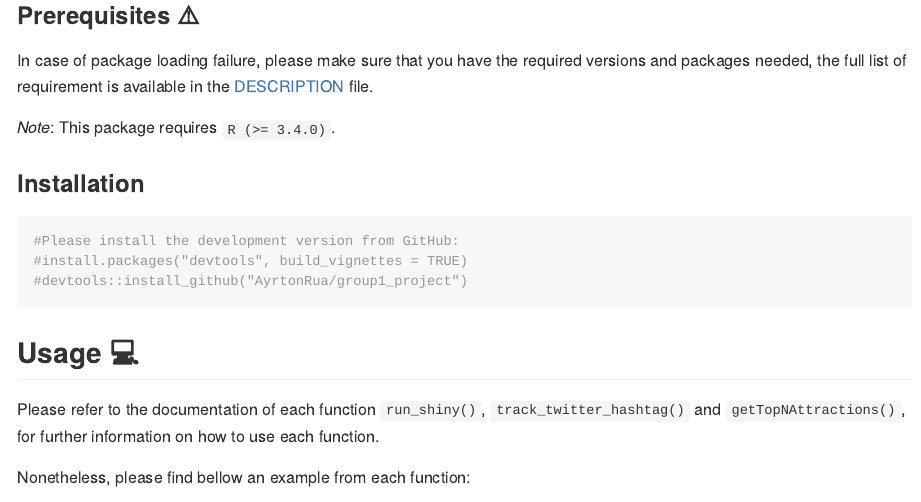
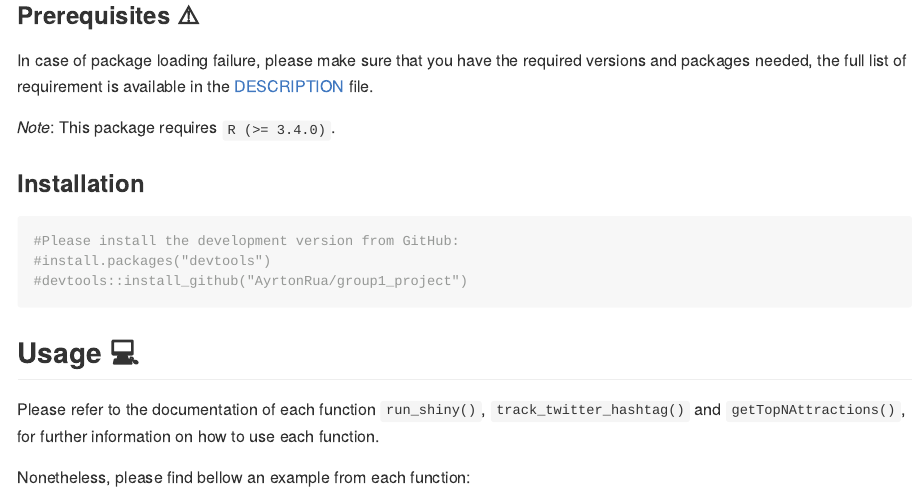
Before and after one commit to AyrtonRua/group1_project, an R Markdown document (README.Rmd): the page in a window 1100 px wide, from 400 px down. The pictures show the output file README.md that the author committed with the source, drawn offline in the style of GitHub; badge pictures from the web are left out.

Commit message:
Minor correction to README.Rmd (remove build_vignettes)

````diff
--- a/README.Rmd
+++ b/README.Rmd
@@ -30,7 +30,7 @@ available in the [DESCRIPTION](https://github.com/AyrtonRua/group1_project/blob/
 ```{r, eval = FALSE}
 
 #Please install the development version from GitHub:
-#install.packages("devtools", build_vignettes = TRUE)
+#install.packages("devtools")
 #devtools::install_github("AyrtonRua/group1_project")
 
 ```
````
Also changed, not shown: README.md.
